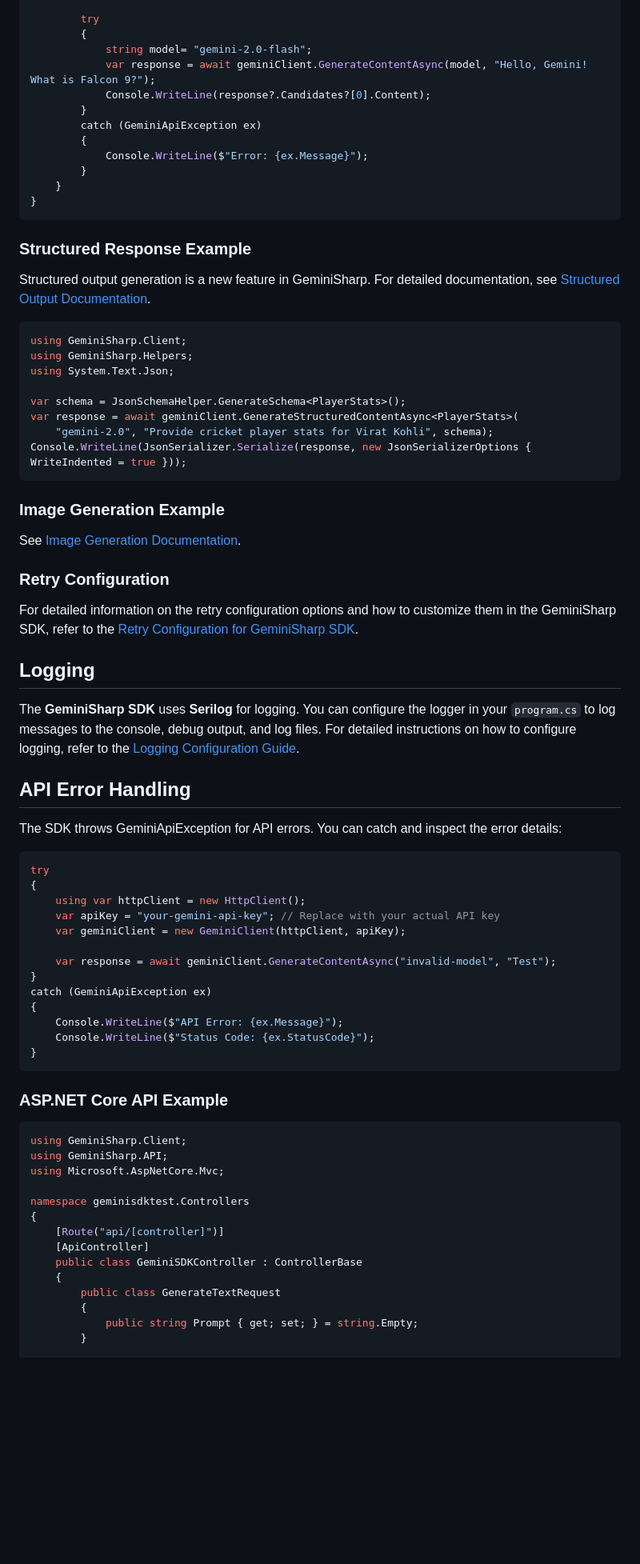
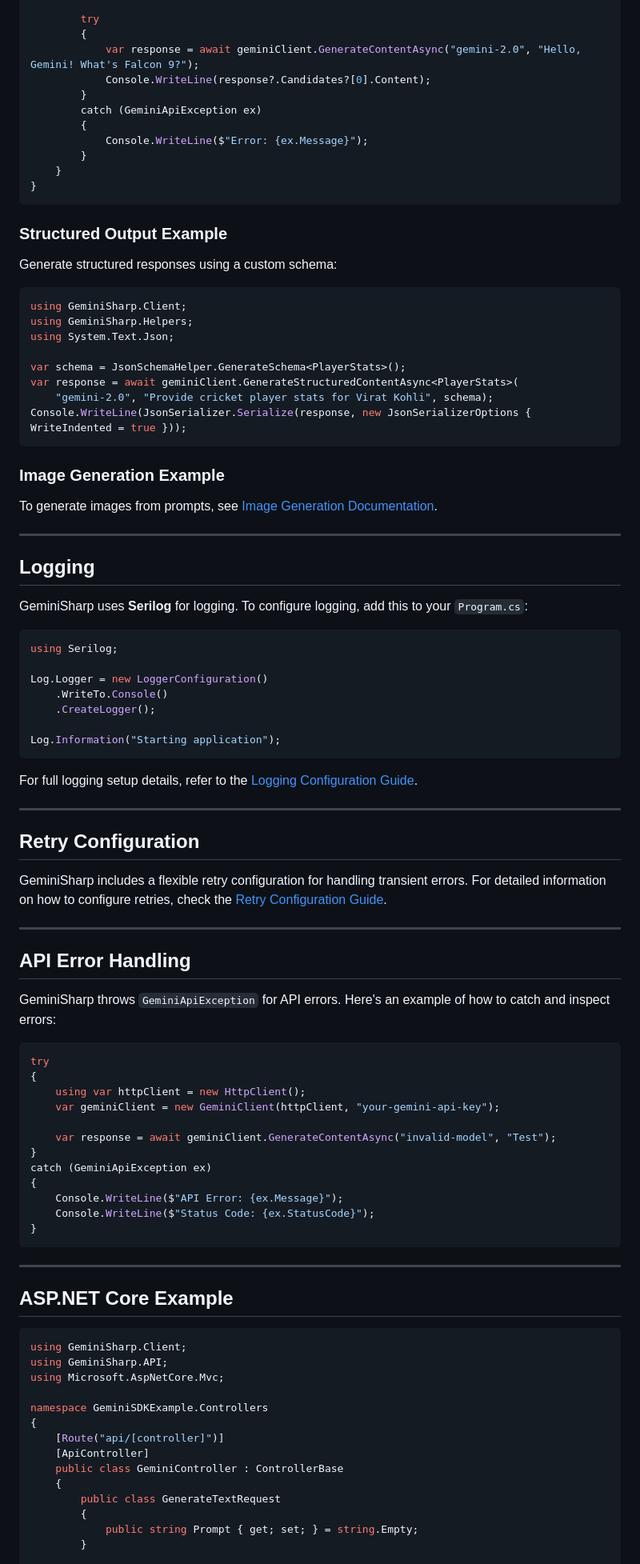
Before and after one commit to dprakash2101/GeminiSharp, a Markdown page: README.md, the part around one of its changes. Shown at 80% size. Rendered like a GitHub page; blank space fills up the shorter version.

````diff
--- a/README.md
+++ b/README.md
@@ -65,8 +76,7 @@ class Program
 
         try
         {
-            string model= "gemini-2.0-flash";
-            var response = await geminiClient.GenerateContentAsync(model, "Hello, Gemini! What is Falcon 9?");
+            var response = await geminiClient.GenerateContentAsync("gemini-2.0", "Hello, Gemini! What's Falcon 9?");
             Console.WriteLine(response?.Candidates?[0].Content);
         }
         catch (GeminiApiException ex)
@@ -77,9 +87,9 @@ class Program
 }
 ```
 
-### Structured Response Example
+### Structured Output Example
 
-Structured output generation is a new feature in GeminiSharp. For detailed documentation, see [Structured Output Documentation](https://github.com/dprakash2101/GeminiSharp/blob/master/docs/structured-output.md).
+Generate structured responses using a custom schema:
 
 ```csharp
 using GeminiSharp.Client;
@@ -94,27 +104,43 @@ Console.WriteLine(JsonSerializer.Serialize(response, new JsonSerializerOptions {
 
 ### Image Generation Example
 
-See [Image Generation Documentation](https://github.com/dprakash2101/GeminiSharp/blob/master/docs/image-generation.md).
+To generate images from prompts, see [Image Generation Documentation](https://github.com/dprakash2101/GeminiSharp/blob/master/docs/image-generation.md).
 
-### Retry Configuration
-
-For detailed information on the retry configuration options and how to customize them in the GeminiSharp SDK, refer to the [Retry Configuration for GeminiSharp SDK](https://github.com/dprakash2101/GeminiSharp/blob/master/docs/retry-configuration.md).
+---
 
 ## Logging
 
-The **GeminiSharp SDK** uses **Serilog** for logging. You can configure the logger in your `program.cs` to log messages to the console, debug output, and log files.
-For detailed instructions on how to configure logging, refer to the [Logging Configuration Guide](https://github.com/dprakash2101/GeminiSharp/blob/master/docs/logging.md).
+GeminiSharp uses **Serilog** for logging. To configure logging, add this to your `Program.cs`:
+
+```csharp
+using Serilog;
+
+Log.Logger = new LoggerConfiguration()
+    .WriteTo.Console()
+    .CreateLogger();
+
+Log.Information("Starting application");
+```
+
+For full logging setup details, refer to the [Logging Configuration Guide](https://github.com/dprakash2101/GeminiSharp/blob/master/docs/logging.md).
+
+---
+
+## Retry Configuration
+
+GeminiSharp includes a flexible retry configuration for handling transient errors. For detailed information on how to configure retries, check the [Retry Configuration Guide](https://github.com/dprakash2101/GeminiSharp/blob/master/docs/retry-configuration.md).
+
+---
 
 ## API Error Handling
 
-The SDK throws GeminiApiException for API errors. You can catch and inspect the error details:
+GeminiSharp throws `GeminiApiException` for API errors. Here's an example of how to catch and inspect errors:
 
 ```csharp
 try
 {
     using var httpClient = new HttpClient();
-    var apiKey = "your-gemini-api-key"; // Replace with your actual API key
-    var geminiClient = new GeminiClient(httpClient, apiKey);
+    var geminiClient = new GeminiClient(httpClient, "your-gemini-api-key");
 
     var response = await geminiClient.GenerateContentAsync("invalid-model", "Test");
 }
@@ -125,18 +151,20 @@ catch (GeminiApiException ex)
 }
 ```
 
-### ASP.NET Core API Example
+---
+
+## ASP.NET Core Example
 
 ```csharp
 using GeminiSharp.Client;
 using GeminiSharp.API;
 using Microsoft.AspNetCore.Mvc;
 
-namespace geminisdktest.Controllers
+namespace GeminiSDKExample.Controllers
 {
     [Route("api/[controller]")]
     [ApiController]
-    public class GeminiSDKController : ControllerBase
+    public class GeminiController : ControllerBase
     {
         public class GenerateTextRequest
         {
````
Also changed, not shown: other parts of README.md (+55 -39 lines).
